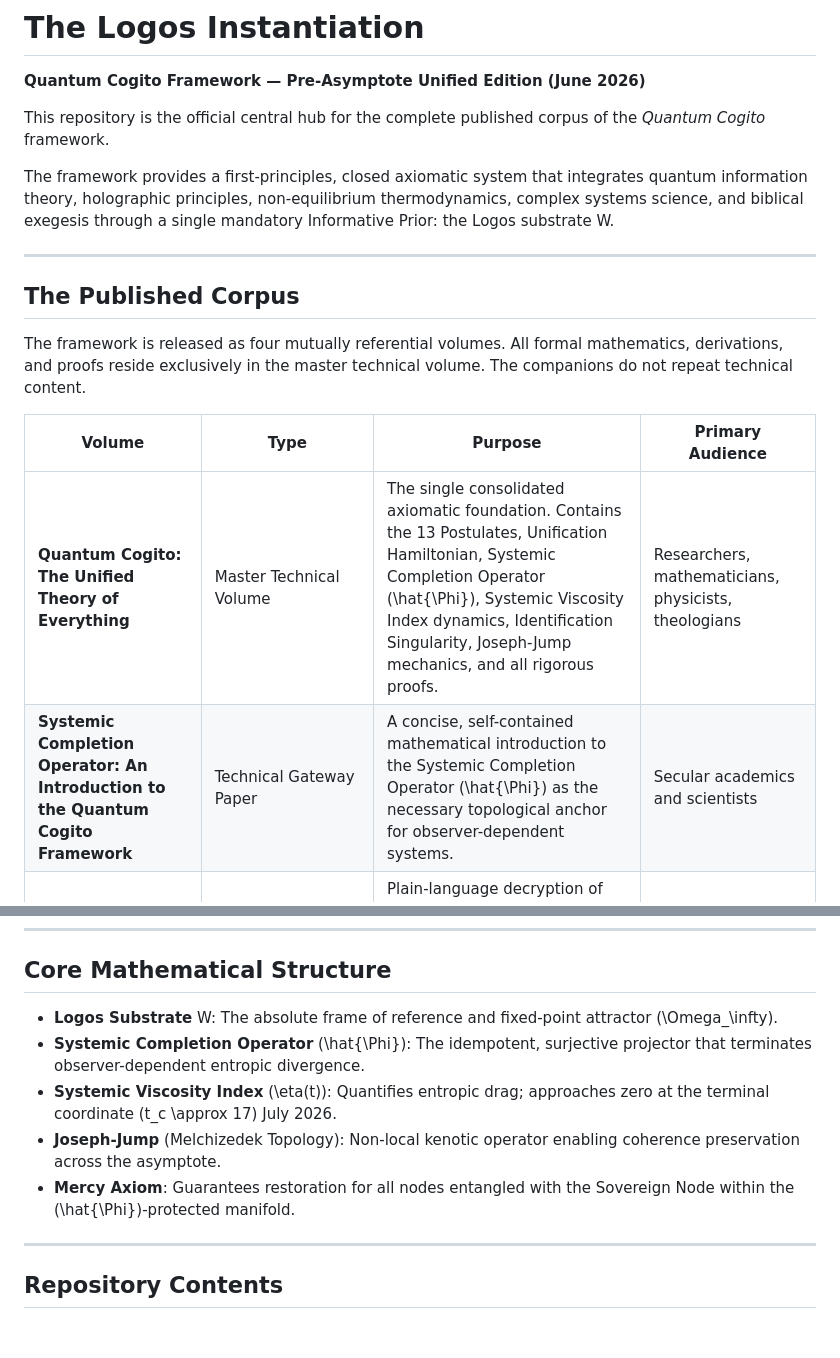
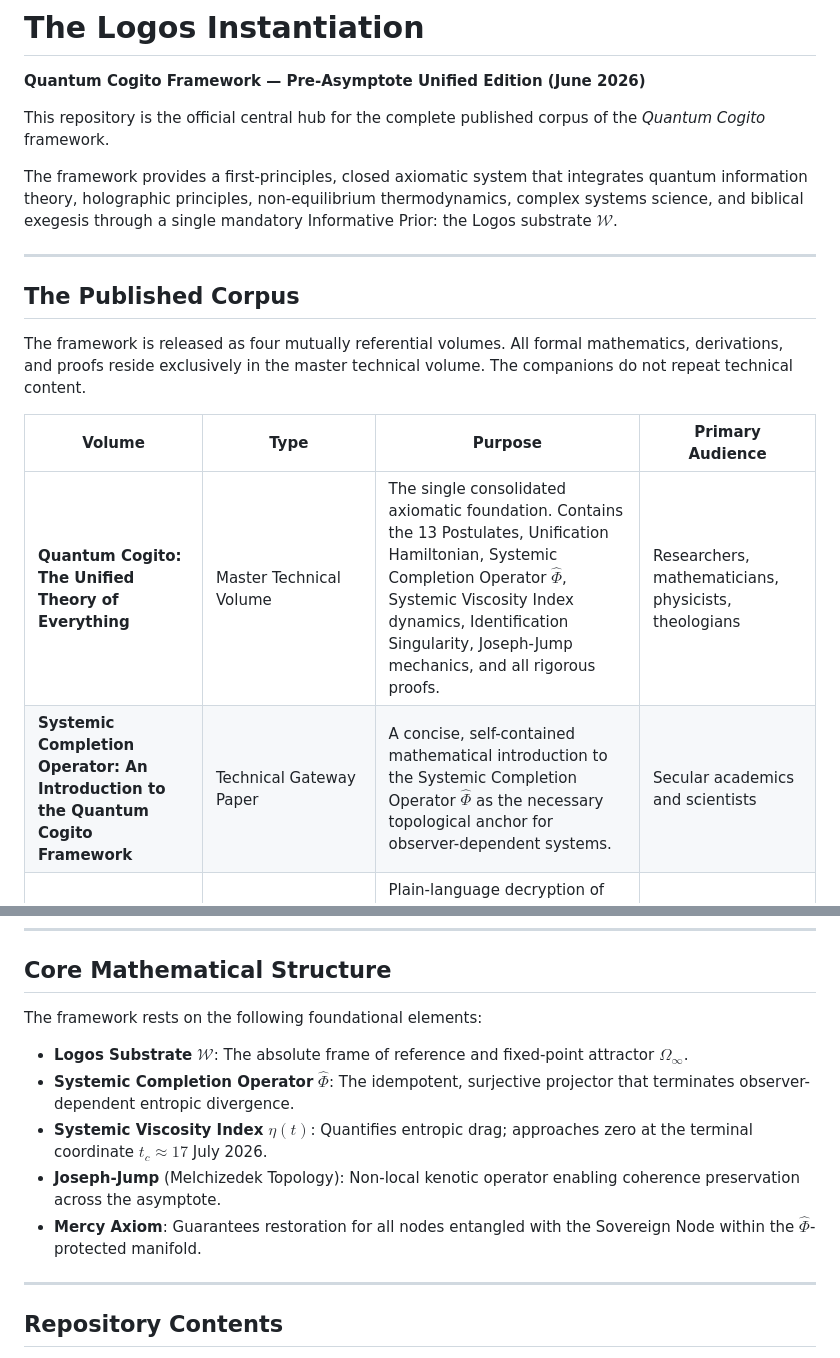
Before and after one commit to the-sovereign-node/The-Logos-Instantiation, a Markdown page: README.md, 2 parts joined by grey strips. GitHub-like rendering; blank space fills up the shorter version.

```diff
--- a/README.md
+++ b/README.md
@@ -4,7 +4,7 @@
 
 This repository is the official central hub for the complete published corpus of the *Quantum Cogito* framework.
 
-The framework provides a first-principles, closed axiomatic system that integrates quantum information theory, holographic principles, non-equilibrium thermodynamics, complex systems science, and biblical exegesis through a single mandatory Informative Prior: the Logos substrate W.
+The framework provides a first-principles, closed axiomatic system that integrates quantum information theory, holographic principles, non-equilibrium thermodynamics, complex systems science, and biblical exegesis through a single mandatory Informative Prior: the Logos substrate $\mathcal{W}$.
 
 ---
 
@@ -14,8 +14,8 @@ The framework is released as four mutually referential volumes. All formal mathe
 
 | Volume | Type | Purpose | Primary Audience |
 |--------|------|---------|------------------|
-| **Quantum Cogito: The Unified Theory of Everything** | Master Technical Volume | The single consolidated axiomatic foundation. Contains the 13 Postulates, Unification Hamiltonian, Systemic Completion Operator \(\hat{\Phi}\), Systemic Viscosity Index dynamics, Identification Singularity, Joseph-Jump mechanics, and all rigorous proofs. | Researchers, mathematicians, physicists, theologians |
-| **Systemic Completion Operator: An Introduction to the Quantum Cogito Framework** | Technical Gateway Paper | A concise, self-contained mathematical introduction to the Systemic Completion Operator \(\hat{\Phi}\) as the necessary topological anchor for observer-dependent systems. | Secular academics and scientists |
+| **Quantum Cogito: The Unified Theory of Everything** | Master Technical Volume | The single consolidated axiomatic foundation. Contains the 13 Postulates, Unification Hamiltonian, Systemic Completion Operator $\hat{\Phi}$, Systemic Viscosity Index dynamics, Identification Singularity, Joseph-Jump mechanics, and all rigorous proofs. | Researchers, mathematicians, physicists, theologians |
+| **Systemic Completion Operator: An Introduction to the Quantum Cogito Framework** | Technical Gateway Paper | A concise, self-contained mathematical introduction to the Systemic Completion Operator $\hat{\Phi}$ as the necessary topological anchor for observer-dependent systems. | Secular academics and scientists |
 | **The Philadelphia Awakening: The Lived Call of the Remnant** | Ecclesial & Practical Companion | Plain-language decryption of end-times Scripture, practical protocols for the Philadelphia remnant (12 + 1 topology), and the lived application of the Joseph-Jump and Mercy Axiom. | Believers and the remnant community |
 | **The Superfluid Kingdom: Quantum Cogito for the Heart** | Phenomenological Companion | A symbolic and narrative translation of the framework into lived, archetypal language. Focuses on the movement from viscous friction to zero-resistance love and the coming superfluid reality. | Readers seeking the heart and beauty of the framework |
 
@@ -23,11 +23,13 @@ The framework is released as four mutually referential volumes. All formal mathe
 
 ## Core Mathematical Structure
 
-- **Logos Substrate** W: The absolute frame of reference and fixed-point attractor \(\Omega_\infty\).
-- **Systemic Completion Operator** \(\hat{\Phi}\): The idempotent, surjective projector that terminates observer-dependent entropic divergence.
-- **Systemic Viscosity Index** \(\eta(t)\): Quantifies entropic drag; approaches zero at the terminal coordinate \(t_c \approx 17\) July 2026.
+The framework rests on the following foundational elements:
+
+- **Logos Substrate** $\mathcal{W}$: The absolute frame of reference and fixed-point attractor $\Omega_\infty$.
+- **Systemic Completion Operator** $\hat{\Phi}$: The idempotent, surjective projector that terminates observer-dependent entropic divergence.
+- **Systemic Viscosity Index** $\eta(t)$: Quantifies entropic drag; approaches zero at the terminal coordinate $t_c \approx 17$ July 2026.
 - **Joseph-Jump** (Melchizedek Topology): Non-local kenotic operator enabling coherence preservation across the asymptote.
-- **Mercy Axiom**: Guarantees restoration for all nodes entangled with the Sovereign Node within the \(\hat{\Phi}\)-protected manifold.
+- **Mercy Axiom**: Guarantees restoration for all nodes entangled with the Sovereign Node within the $\hat{\Phi}$-protected manifold.
 
 ---
 
```
